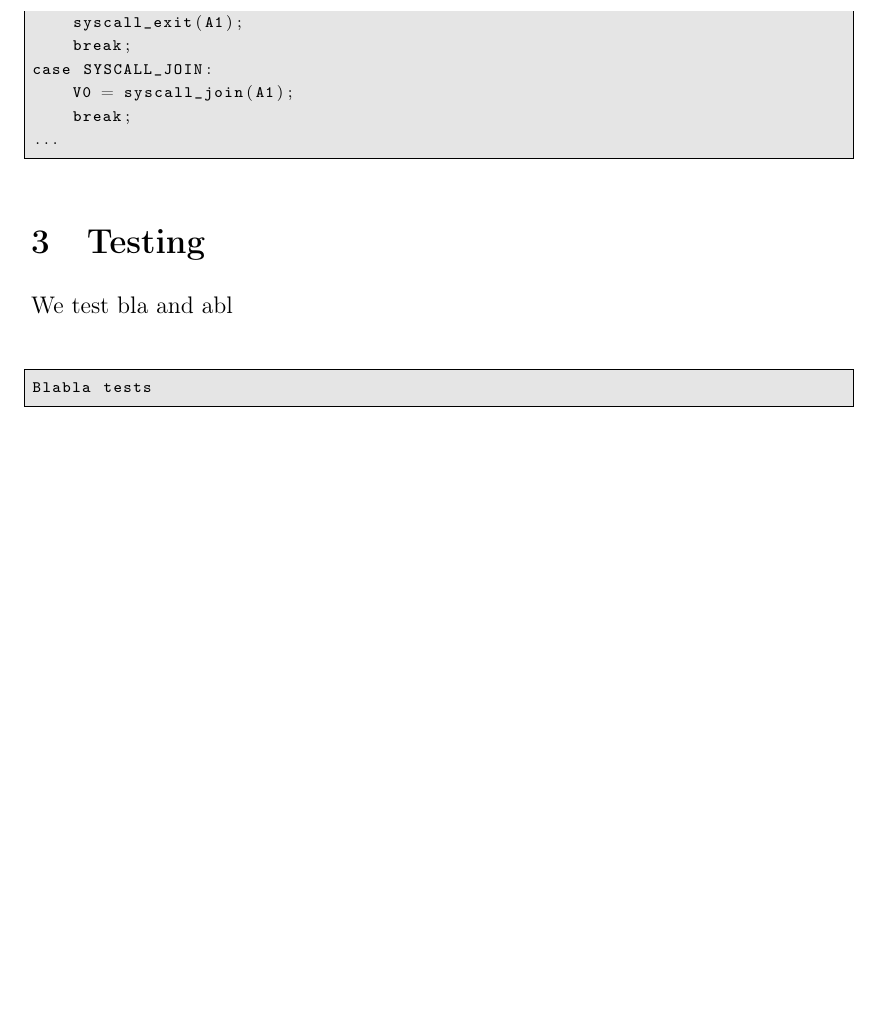
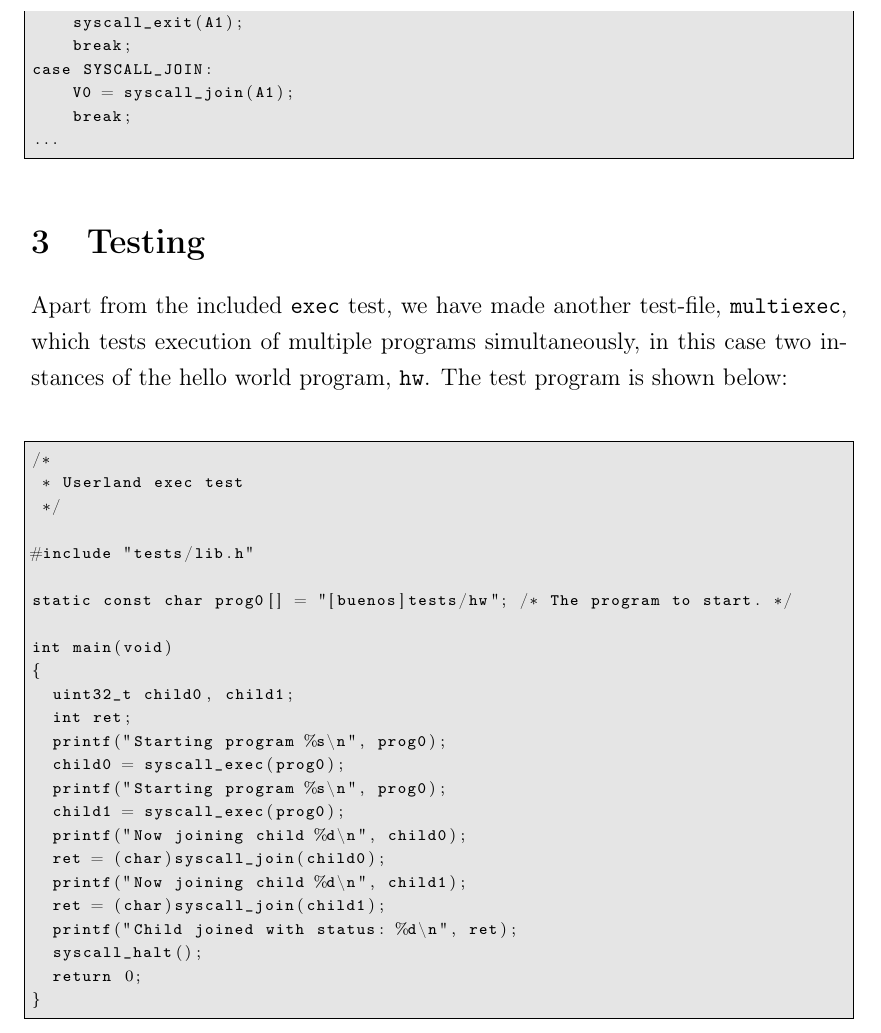
Before and after one commit to hallundbaek/buenos, a LaTeX problem sheet (G_Assignments/G2/G2.tex): part of page 7 of 7, cut so that both start at the same text, the shorter picture padded with empty space. Compiled offline with pdfLaTeX.

Commit message:
Added testing section

```diff
--- a/G_Assignments/G2/G2.tex
+++ b/G_Assignments/G2/G2.tex
@@ -276,8 +276,33 @@ case SYSCALL_JOIN:
 \end{lstlisting}
 
 \section{Testing}
-We test bla and abl
+Apart from the included \texttt{exec} test, we have made another test-file, \texttt{multiexec}, which tests execution of multiple programs simultaneously, in this case two instances of the hello world program, \texttt{hw}. The test program is shown below:
+
 \begin{lstlisting}
-Blabla tests
+/*
+ * Userland exec test
+ */
+
+#include "tests/lib.h"
+
+static const char prog0[] = "[buenos]tests/hw"; /* The program to start. */
+
+int main(void)
+{
+  uint32_t child0, child1;
+  int ret;
+  printf("Starting program %s\n", prog0);
+  child0 = syscall_exec(prog0);
+  printf("Starting program %s\n", prog0);
+  child1 = syscall_exec(prog0);
+  printf("Now joining child %d\n", child0);
+  ret = (char)syscall_join(child0);
+  printf("Now joining child %d\n", child1);
+  ret = (char)syscall_join(child1);
+  printf("Child joined with status: %d\n", ret);
+  syscall_halt();
+  return 0;
+}
 \end{lstlisting}
+
 \end{document}
```
Also changed, not shown: G_Assignments/G2/G2.pdf.
